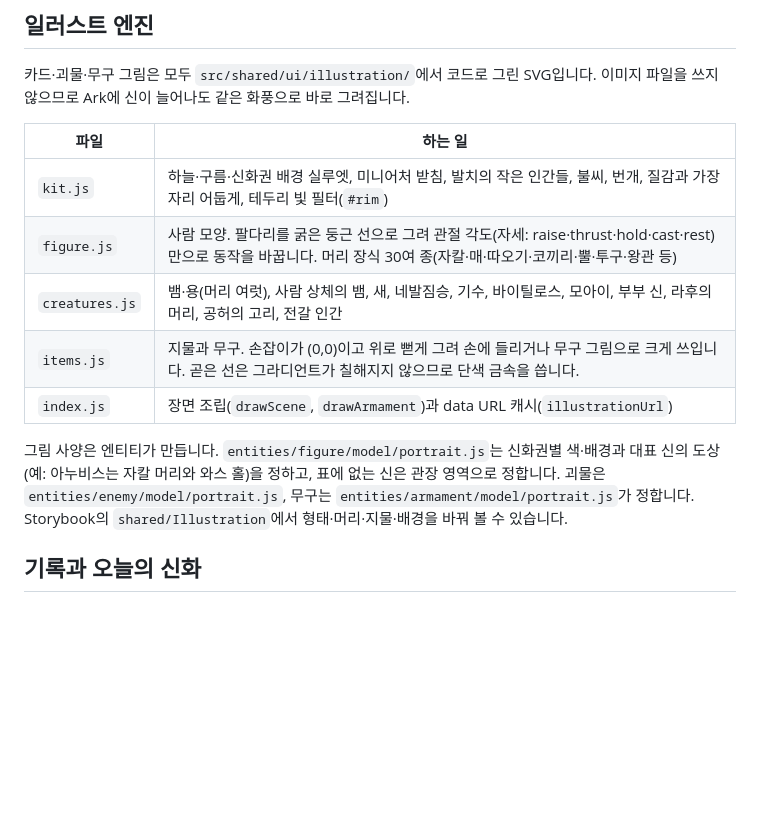
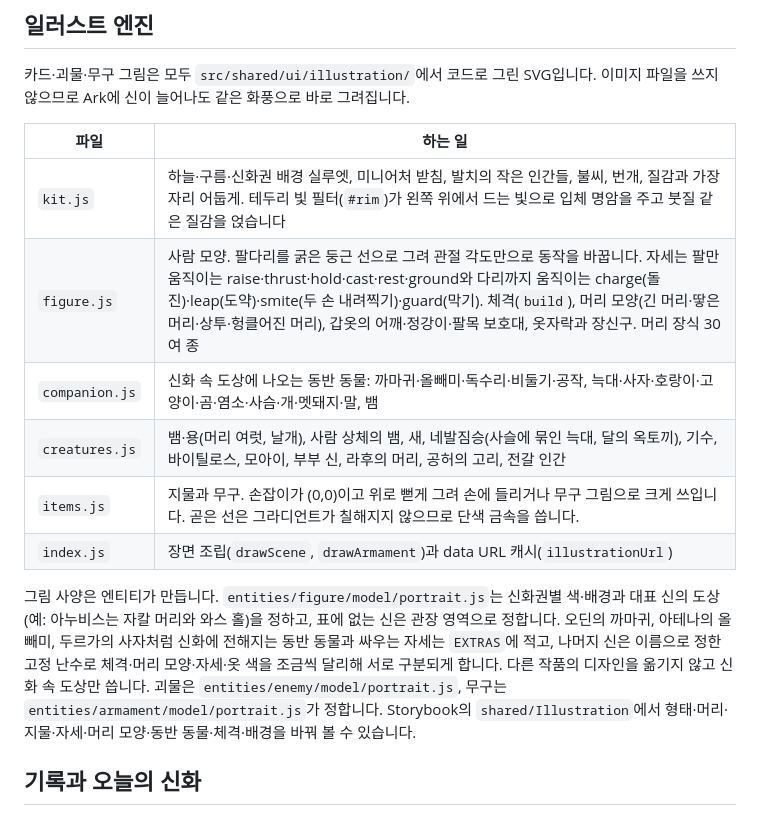
Before and after one commit to ryushin01/ZERO, a Markdown page: docs/development.md, the part around the change. GitHub-like rendering; blank space fills up the shorter version.

```diff
--- a/docs/development.md
+++ b/docs/development.md
@@ -20,15 +20,16 @@
 
 카드·괴물·무구 그림은 모두 `src/shared/ui/illustration/`에서 코드로 그린 SVG입니다. 이미지 파일을 쓰지 않으므로 Ark에 신이 늘어나도 같은 화풍으로 바로 그려집니다.
 
-| 파일           | 하는 일                                                                                                                                                                |
-| -------------- | ---------------------------------------------------------------------------------------------------------------------------------------------------------------------- |
-| `kit.js`       | 하늘·구름·신화권 배경 실루엣, 미니어처 받침, 발치의 작은 인간들, 불씨, 번개, 질감과 가장자리 어둡게, 테두리 빛 필터(`#rim`)                                            |
-| `figure.js`    | 사람 모양. 팔다리를 굵은 둥근 선으로 그려 관절 각도(자세: raise·thrust·hold·cast·rest)만으로 동작을 바꿉니다. 머리 장식 30여 종(자칼·매·따오기·코끼리·뿔·투구·왕관 등) |
-| `creatures.js` | 뱀·용(머리 여럿), 사람 상체의 뱀, 새, 네발짐승, 기수, 바이틸로스, 모아이, 부부 신, 라후의 머리, 공허의 고리, 전갈 인간                                                 |
-| `items.js`     | 지물과 무구. 손잡이가 (0,0)이고 위로 뻗게 그려 손에 들리거나 무구 그림으로 크게 쓰입니다. 곧은 선은 그라디언트가 칠해지지 않으므로 단색 금속을 씁니다.                 |
-| `index.js`     | 장면 조립(`drawScene`, `drawArmament`)과 data URL 캐시(`illustrationUrl`)                                                                                              |
+| 파일           | 하는 일                                                                                                                                                                                                                                                                                                                                              |
+| -------------- | ---------------------------------------------------------------------------------------------------------------------------------------------------------------------------------------------------------------------------------------------------------------------------------------------------------------------------------------------------- |
+| `kit.js`       | 하늘·구름·신화권 배경 실루엣, 미니어처 받침, 발치의 작은 인간들, 불씨, 번개, 질감과 가장자리 어둡게. 테두리 빛 필터(`#rim`)가 왼쪽 위에서 드는 빛으로 입체 명암을 주고 붓질 같은 질감을 얹습니다                                                                                                                                                     |
+| `figure.js`    | 사람 모양. 팔다리를 굵은 둥근 선으로 그려 관절 각도만으로 동작을 바꿉니다. 자세는 팔만 움직이는 raise·thrust·hold·cast·rest·ground와 다리까지 움직이는 charge(돌진)·leap(도약)·smite(두 손 내려찍기)·guard(막기). 체격(`build`), 머리 모양(긴 머리·땋은 머리·상투·헝클어진 머리), 갑옷의 어깨·정강이·팔목 보호대, 옷자락과 장신구. 머리 장식 30여 종 |
+| `companion.js` | 신화 속 도상에 나오는 동반 동물: 까마귀·올빼미·독수리·비둘기·공작, 늑대·사자·호랑이·고양이·곰·염소·사슴·개·멧돼지·말, 뱀                                                                                                                                                                                                                             |
+| `creatures.js` | 뱀·용(머리 여럿, 날개), 사람 상체의 뱀, 새, 네발짐승(사슬에 묶인 늑대, 달의 옥토끼), 기수, 바이틸로스, 모아이, 부부 신, 라후의 머리, 공허의 고리, 전갈 인간                                                                                                                                                                                          |
+| `items.js`     | 지물과 무구. 손잡이가 (0,0)이고 위로 뻗게 그려 손에 들리거나 무구 그림으로 크게 쓰입니다. 곧은 선은 그라디언트가 칠해지지 않으므로 단색 금속을 씁니다.                                                                                                                                                                                               |
+| `index.js`     | 장면 조립(`drawScene`, `drawArmament`)과 data URL 캐시(`illustrationUrl`)                                                                                                                                                                                                                                                                            |
 
-그림 사양은 엔티티가 만듭니다. `entities/figure/model/portrait.js`는 신화권별 색·배경과 대표 신의 도상(예: 아누비스는 자칼 머리와 와스 홀)을 정하고, 표에 없는 신은 관장 영역으로 정합니다. 괴물은 `entities/enemy/model/portrait.js`, 무구는 `entities/armament/model/portrait.js`가 정합니다. Storybook의 `shared/Illustration`에서 형태·머리·지물·배경을 바꿔 볼 수 있습니다.
+그림 사양은 엔티티가 만듭니다. `entities/figure/model/portrait.js`는 신화권별 색·배경과 대표 신의 도상(예: 아누비스는 자칼 머리와 와스 홀)을 정하고, 표에 없는 신은 관장 영역으로 정합니다. 오딘의 까마귀, 아테나의 올빼미, 두르가의 사자처럼 신화에 전해지는 동반 동물과 싸우는 자세는 `EXTRAS`에 적고, 나머지 신은 이름으로 정한 고정 난수로 체격·머리 모양·자세·옷 색을 조금씩 달리해 서로 구분되게 합니다. 다른 작품의 디자인을 옮기지 않고 신화 속 도상만 씁니다. 괴물은 `entities/enemy/model/portrait.js`, 무구는 `entities/armament/model/portrait.js`가 정합니다. Storybook의 `shared/Illustration`에서 형태·머리·지물·자세·머리 모양·동반 동물·체격·배경을 바꿔 볼 수 있습니다.
 
 ## 기록과 오늘의 신화
 
```
Also changed, not shown: CHANGELOG.md (+10 -0 lines), README.md (+3 -3 lines), docs/images/codex.jpg, docs/images/enemies.jpg, docs/images/title.jpg, 9 other files.
